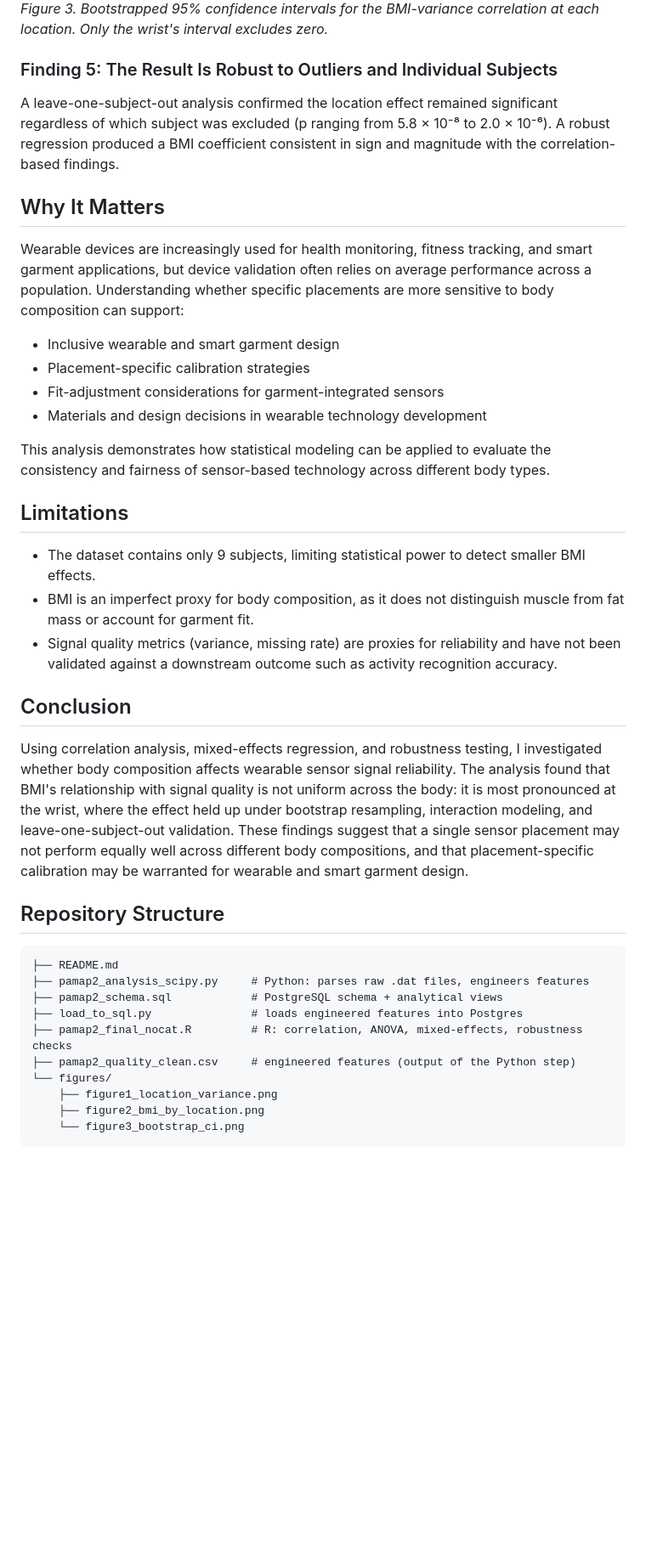
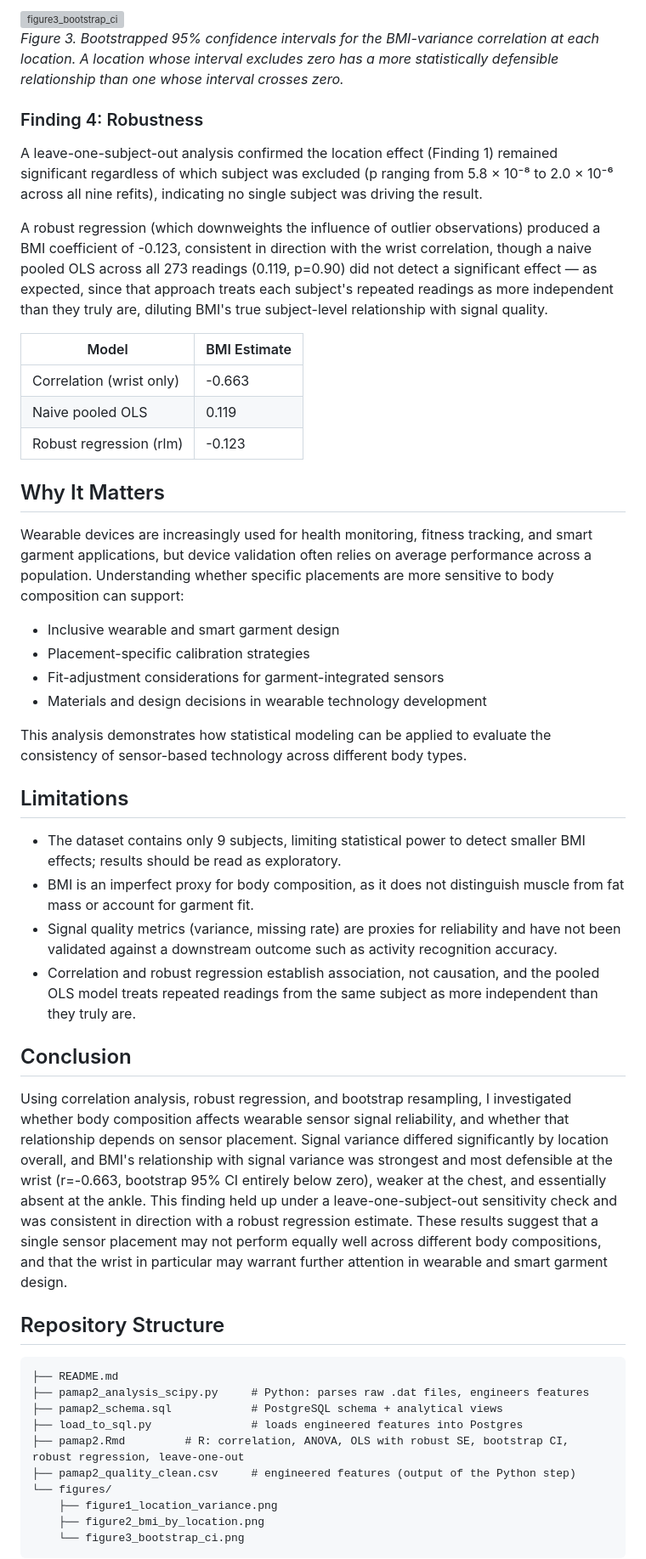
Before and after one commit to rachaelyk/Wearable_Signal_Reliability, a Markdown page: README.md, the part around one of its changes. Shown at 85% size. GitHub-like rendering; blank space fills up the shorter version; grey boxes are pictures that could not be loaded.

```diff
--- a/README.md
+++ b/README.md
@@ -121,9 +130,19 @@ A mixed-effects model with a BMI × location interaction term found a significan
 
-*Figure 3. Bootstrapped 95% confidence intervals for the BMI-variance correlation at each location. Only the wrist's interval excludes zero.*
+<img width="322" height="675" alt="figure3_bootstrap_ci" src="https://github.com/user-attachments/assets/b4732c16-f8be-4564-81de-9c226fb573dd" />
 
-### Finding 5: The Result Is Robust to Outliers and Individual Subjects
+*Figure 3. Bootstrapped 95% confidence intervals for the BMI-variance correlation at each location. A location whose interval excludes zero has a more statistically defensible relationship than one whose interval crosses zero.*
 
-A leave-one-subject-out analysis confirmed the location effect remained significant regardless of which subject was excluded (p ranging from 5.8 × 10⁻⁸ to 2.0 × 10⁻⁶). A robust regression produced a BMI coefficient consistent in sign and magnitude with the correlation-based findings.
+### Finding 4: Robustness
+
+A leave-one-subject-out analysis confirmed the location effect (Finding 1) remained significant regardless of which subject was excluded (p ranging from 5.8 × 10⁻⁸ to 2.0 × 10⁻⁶ across all nine refits), indicating no single subject was driving the result.
+
+A robust regression (which downweights the influence of outlier observations) produced a BMI coefficient of -0.123, consistent in direction with the wrist correlation, though a naive pooled OLS across all 273 readings (0.119, p=0.90) did not detect a significant effect — as expected, since that approach treats each subject's repeated readings as more independent than they truly are, diluting BMI's true subject-level relationship with signal quality.
+
+| Model | BMI Estimate |
+|---|---|
+| Correlation (wrist only) | -0.663 |
+| Naive pooled OLS | 0.119 |
+| Robust regression (rlm) | -0.123 |
 
 ## Why It Matters
 
@@ -134,17 +153,18 @@ Wearable devices are increasingly used for health monitoring, fitness tracking,
 - Fit-adjustment considerations for garment-integrated sensors
 - Materials and design decisions in wearable technology development
 
-This analysis demonstrates how statistical modeling can be applied to evaluate the consistency and fairness of sensor-based technology across different body types.
+This analysis demonstrates how statistical modeling can be applied to evaluate the consistency of sensor-based technology across different body types.
 
 ## Limitations
 
-- The dataset contains only 9 subjects, limiting statistical power to detect smaller BMI effects.
+- The dataset contains only 9 subjects, limiting statistical power to detect smaller BMI effects; results should be read as exploratory.
 - BMI is an imperfect proxy for body composition, as it does not distinguish muscle from fat mass or account for garment fit.
 - Signal quality metrics (variance, missing rate) are proxies for reliability and have not been validated against a downstream outcome such as activity recognition accuracy.
+- Correlation and robust regression establish association, not causation, and the pooled OLS model treats repeated readings from the same subject as more independent than they truly are.
 
 ## Conclusion
 
-Using correlation analysis, mixed-effects regression, and robustness testing, I investigated whether body composition affects wearable sensor signal reliability. The analysis found that BMI's relationship with signal quality is not uniform across the body: it is most pronounced at the wrist, where the effect held up under bootstrap resampling, interaction modeling, and leave-one-subject-out validation. These findings suggest that a single sensor placement may not perform equally well across different body compositions, and that placement-specific calibration may be warranted for wearable and smart garment design.
+Using correlation analysis, robust regression, and bootstrap resampling, I investigated whether body composition affects wearable sensor signal reliability, and whether that relationship depends on sensor placement. Signal variance differed significantly by location overall, and BMI's relationship with signal variance was strongest and most defensible at the wrist (r=-0.663, bootstrap 95% CI entirely below zero), weaker at the chest, and essentially absent at the ankle. This finding held up under a leave-one-subject-out sensitivity check and was consistent in direction with a robust regression estimate. These results suggest that a single sensor placement may not perform equally well across different body compositions, and that the wrist in particular may warrant further attention in wearable and smart garment design.
 
 ## Repository Structure
 
@@ -153,7 +173,7 @@ Using correlation analysis, mixed-effects regression, and robustness testing, I
 ├── pamap2_analysis_scipy.py     # Python: parses raw .dat files, engineers features
 ├── pamap2_schema.sql            # PostgreSQL schema + analytical views
 ├── load_to_sql.py               # loads engineered features into Postgres
-├── pamap2_final_nocat.R         # R: correlation, ANOVA, mixed-effects, robustness checks
+├── pamap2.Rmd         # R: correlation, ANOVA, OLS with robust SE, bootstrap CI, robust regression, leave-one-out
 ├── pamap2_quality_clean.csv     # engineered features (output of the Python step)
 └── figures/
     ├── figure1_location_variance.png
```
Also changed, not shown: other parts of README.md (+37 -28 lines).
